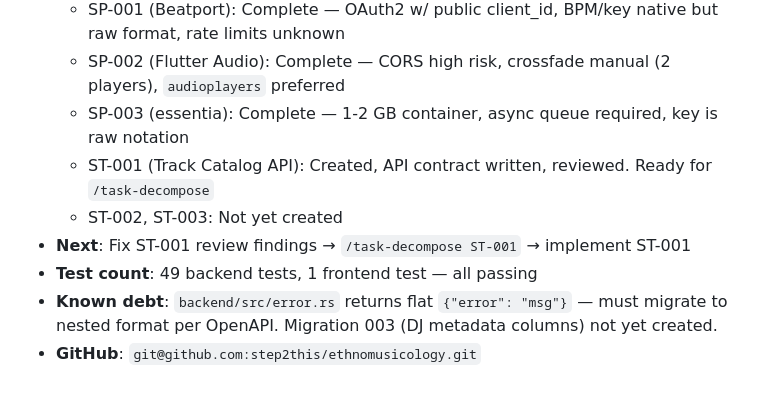
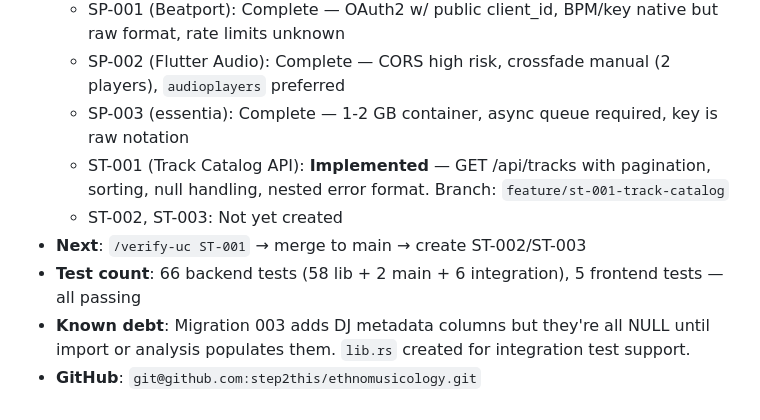
Before and after one commit to step2this/ethnomusicology, a Markdown page: CLAUDE.md, the part around the change. Rendered like a GitHub page.

Commit message:
Update CLAUDE.md with ST-001 implementation status
Update test counts (66 backend, 5 frontend), mark ST-001 as
implemented, update next steps and known debt.

Co-Authored-By: Claude Opus 4.6 <noreply@anthropic.com>

```diff
--- a/CLAUDE.md
+++ b/CLAUDE.md
@@ -175,9 +175,9 @@ cd frontend && flutter test                # Run tests
   - SP-001 (Beatport): Complete — OAuth2 w/ public client_id, BPM/key native but raw format, rate limits unknown
   - SP-002 (Flutter Audio): Complete — CORS high risk, crossfade manual (2 players), `audioplayers` preferred
   - SP-003 (essentia): Complete — 1-2 GB container, async queue required, key is raw notation
-  - ST-001 (Track Catalog API): Created, API contract written, reviewed. Ready for `/task-decompose`
+  - ST-001 (Track Catalog API): **Implemented** — GET /api/tracks with pagination, sorting, null handling, nested error format. Branch: `feature/st-001-track-catalog`
   - ST-002, ST-003: Not yet created
-- **Next**: Fix ST-001 review findings → `/task-decompose ST-001` → implement ST-001
-- **Test count**: 49 backend tests, 1 frontend test — all passing
-- **Known debt**: `backend/src/error.rs` returns flat `{"error": "msg"}` — must migrate to nested format per OpenAPI. Migration 003 (DJ metadata columns) not yet created.
+- **Next**: `/verify-uc ST-001` → merge to main → create ST-002/ST-003
+- **Test count**: 66 backend tests (58 lib + 2 main + 6 integration), 5 frontend tests — all passing
+- **Known debt**: Migration 003 adds DJ metadata columns but they're all NULL until import or analysis populates them. `lib.rs` created for integration test support.
 - **GitHub**: `git@github.com:step2this/ethnomusicology.git`
```
